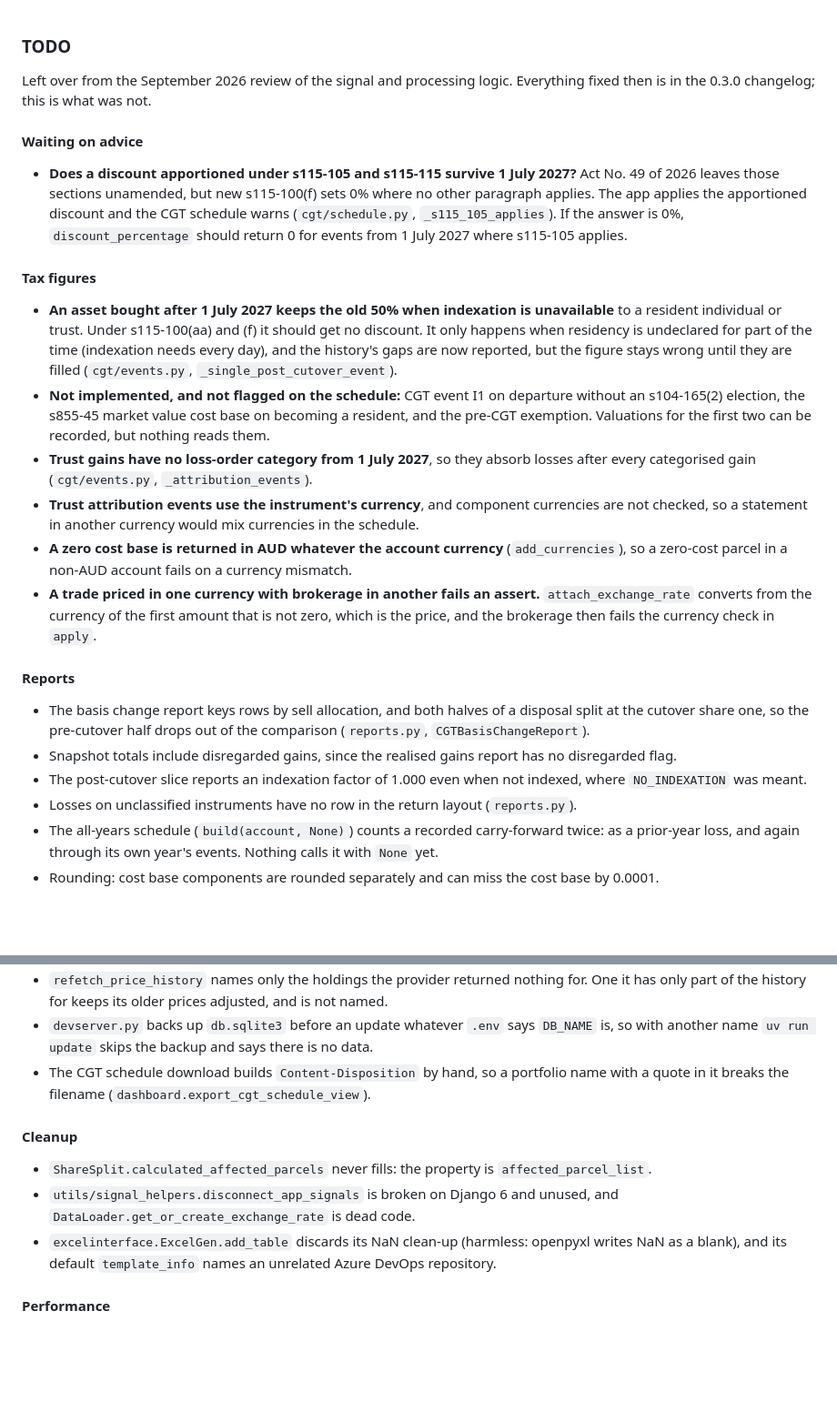
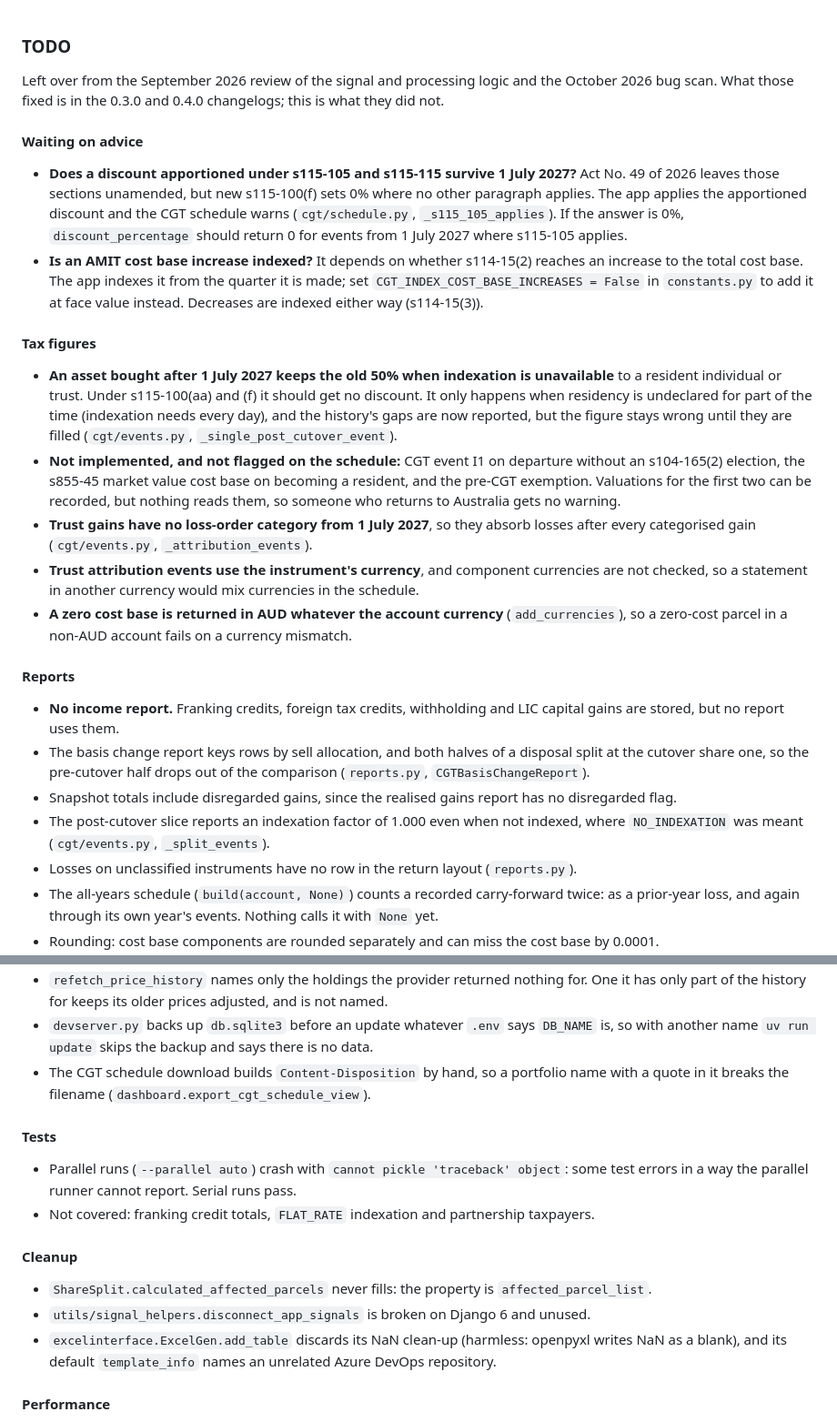
Before and after one commit to pretoriusdre/share-dinkum, a Markdown page: docs/todo.md, 2 parts joined by grey strips. Shown at 91% size. Rendered like a GitHub page; blank space fills up the shorter version.

Commit message:
Update CGT docs and todo list

```diff
--- a/docs/todo.md
+++ b/docs/todo.md
@@ -1,7 +1,7 @@
 ### TODO
 
-Left over from the September 2026 review of the signal and processing logic. Everything
-fixed then is in the 0.3.0 changelog; this is what was not.
+Left over from the September 2026 review of the signal and processing logic and the October 2026
+bug scan. What those fixed is in the 0.3.0 and 0.4.0 changelogs; this is what they did not.
 
 #### Waiting on advice
 
@@ -10,6 +10,10 @@ fixed then is in the 0.3.0 changelog; this is what was not.
   paragraph applies. The app applies the apportioned discount and the CGT schedule warns
   (`cgt/schedule.py`, `_s115_105_applies`). If the answer is 0%, `discount_percentage` should
   return 0 for events from 1 July 2027 where s115-105 applies.
+- **Is an AMIT cost base increase indexed?** It depends on whether s114-15(2) reaches an
+  increase to the total cost base. The app indexes it from the quarter it is made; set
+  `CGT_INDEX_COST_BASE_INCREASES = False` in `constants.py` to add it at face value instead.
+  Decreases are indexed either way (s114-15(3)).
 
 #### Tax figures
 
@@ -20,26 +24,26 @@ fixed then is in the 0.3.0 changelog; this is what was not.
   (`cgt/events.py`, `_single_post_cutover_event`).
 - **Not implemented, and not flagged on the schedule:** CGT event I1 on departure without an
   s104-165(2) election, the s855-45 market value cost base on becoming a resident, and the
-  pre-CGT exemption. Valuations for the first two can be recorded, but nothing reads them.
+  pre-CGT exemption. Valuations for the first two can be recorded, but nothing reads them, so
+  someone who returns to Australia gets no warning.
 - **Trust gains have no loss-order category from 1 July 2027**, so they absorb losses after
   every categorised gain (`cgt/events.py`, `_attribution_events`).
 - **Trust attribution events use the instrument's currency**, and component currencies are not
   checked, so a statement in another currency would mix currencies in the schedule.
 - **A zero cost base is returned in AUD whatever the account currency** (`add_currencies`), so a
   zero-cost parcel in a non-AUD account fails on a currency mismatch.
-- **A trade priced in one currency with brokerage in another fails an assert.**
-  `attach_exchange_rate` converts from the currency of the first amount that is not zero, which
-  is the price, and the brokerage then fails the currency check in `apply`.
 
 #### Reports
 
+- **No income report.** Franking credits, foreign tax credits, withholding and LIC capital gains
+  are stored, but no report uses them.
 - The basis change report keys rows by sell allocation, and both halves of a disposal split at
   the cutover share one, so the pre-cutover half drops out of the comparison
   (`reports.py`, `CGTBasisChangeReport`).
 - Snapshot totals include disregarded gains, since the realised gains report has no
   disregarded flag.
 - The post-cutover slice reports an indexation factor of 1.000 even when not indexed, where
-  `NO_INDEXATION` was meant.
+  `NO_INDEXATION` was meant (`cgt/events.py`, `_split_events`).
 - Losses on unclassified instruments have no row in the return layout (`reports.py`).
 - The all-years schedule (`build(account, None)`) counts a recorded carry-forward twice: as a
   prior-year loss, and again through its own year's events. Nothing calls it with `None` yet.
@@ -58,11 +62,16 @@ fixed then is in the 0.3.0 changelog; this is what was not.
 - The CGT schedule download builds `Content-Disposition` by hand, so a portfolio name with a
   quote in it breaks the filename (`dashboard.export_cgt_schedule_view`).
 
+#### Tests
+
+- Parallel runs (`--parallel auto`) crash with `cannot pickle 'traceback' object`: some test
+  errors in a way the parallel runner cannot report. Serial runs pass.
+- Not covered: franking credit totals, `FLAT_RATE` indexation and partnership taxpayers.
+
 #### Cleanup
 
 - `ShareSplit.calculated_affected_parcels` never fills: the property is `affected_parcel_list`.
-- `utils/signal_helpers.disconnect_app_signals` is broken on Django 6 and unused, and
-  `DataLoader.get_or_create_exchange_rate` is dead code.
+- `utils/signal_helpers.disconnect_app_signals` is broken on Django 6 and unused.
 - `excelinterface.ExcelGen.add_table` discards its NaN clean-up (harmless: openpyxl writes NaN as
   a blank), and its default `template_info` names an unrelated Azure DevOps repository.
 
```
Also changed, not shown: docs/capital_gains_changes.md (deleted, +0 -64 lines), docs/capital_gains_models.md (+27 -10 lines).
